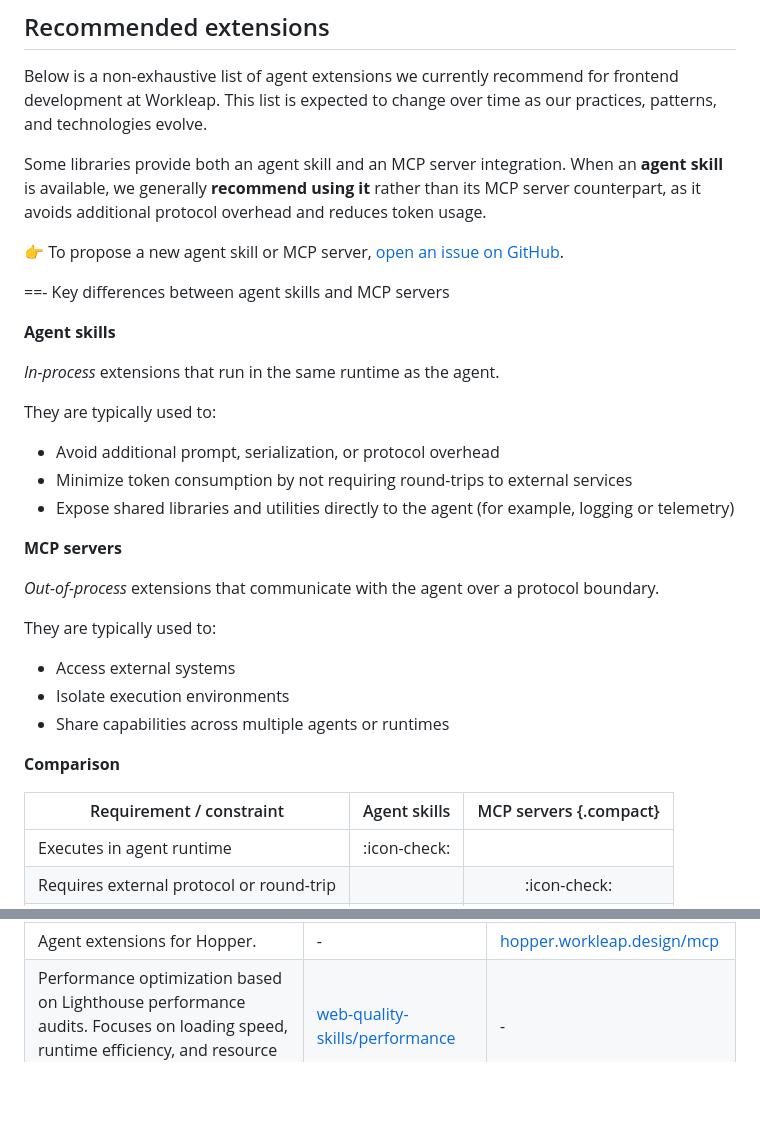
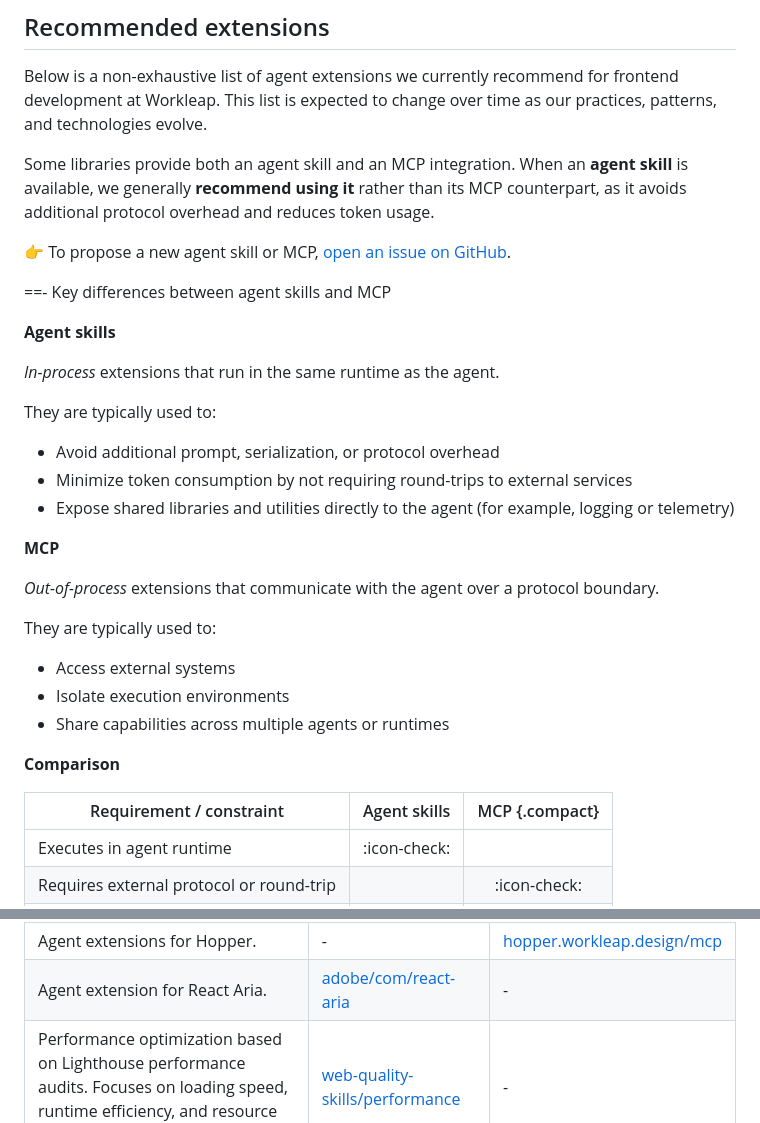
Before and after one commit to workleap/wl-idp-docs-hub, a Markdown page: docs/ai/setup-agent-extensions.md, 2 parts joined by grey strips. Drawn GitHub-style; blank space fills up the shorter version.

```diff
--- a/docs/ai/setup-agent-extensions.md
+++ b/docs/ai/setup-agent-extensions.md
@@ -12,11 +12,11 @@ Agents can be extended with **additional capabilities** to interact with tools,
 
 Below is a non-exhaustive list of agent extensions we currently recommend for frontend development at Workleap. This list is expected to change over time as our practices, patterns, and technologies evolve.
 
-Some libraries provide both an agent skill and an MCP server integration. When an **agent skill** is available, we generally **recommend using it** rather than its MCP server counterpart, as it avoids additional protocol overhead and reduces token usage.
+Some libraries provide both an agent skill and an MCP integration. When an **agent skill** is available, we generally **recommend using it** rather than its MCP counterpart, as it avoids additional protocol overhead and reduces token usage.
 
-:point_right: To propose a new agent skill or MCP server, [open an issue on GitHub](https://github.com/workleap/wl-idp-docs-hub/issues).
+:point_right: To propose a new agent skill or MCP, [open an issue on GitHub](https://github.com/workleap/wl-idp-docs-hub/issues).
 
-==- Key differences between agent skills and MCP servers
+==- Key differences between agent skills and MCP
 
 **Agent skills**
 
@@ -28,7 +28,7 @@ They are typically used to:
 - Minimize token consumption by not requiring round-trips to external services
 - Expose shared libraries and utilities directly to the agent (for example, logging or telemetry)
 
-**MCP servers**
+**MCP**
 
 _Out-of-process_ extensions that communicate with the agent over a protocol boundary.
 
@@ -40,7 +40,7 @@ They are typically used to:
 
 **Comparison**
 
-Requirement / constraint | Agent skills | MCP servers {.compact}
+Requirement / constraint | Agent skills | MCP {.compact}
 ---  | :---: | :---:
 Executes in agent runtime | :icon-check: | |
 Requires external protocol or round-trip | | :icon-check: |
@@ -62,4 +62,5 @@ Agent extensions for logging libraries. | [workleap-logging](https://workleap.gi
 Agent extensions for Hopper. | - | [hopper.workleap.design/mcp](https://hopper.workleap.design/getting-started/ai-for-agents/mcp-server) |
+Agent extension for React Aria. | [adobe/com/react-aria](https://skills.sh/adobe/com/react-aria) | - |
 Performance optimization based on Lighthouse performance audits. Focuses on loading speed, runtime efficiency, and resource optimization. | [web-quality-skills/performance](https://skills.sh/addyosmani/web-quality-skills/performance) | - |
 Targeted optimization for the three Core Web Vitals metrics that affect Google Search ranking and user experience. | [web-quality-skills/core-web-vitals](https://skills.sh/addyosmani/web-quality-skills/core-web-vitals) | - |
 Modern web development standards based on Lighthouse best practices audits. Covers security, browser compatibility, and code quality patterns. | [web-quality-skills/best-practices](https://skills.sh/addyosmani/web-quality-skills/best-practices) | - |
```
Also changed, not shown: other parts of docs/ai/setup-agent-extensions.md (+25 -10 lines).
